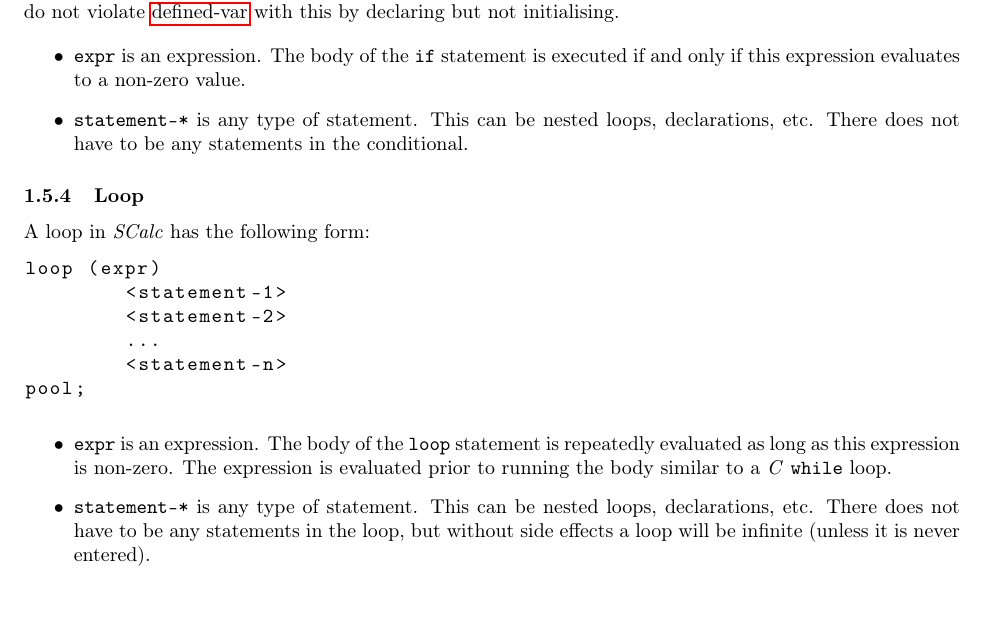
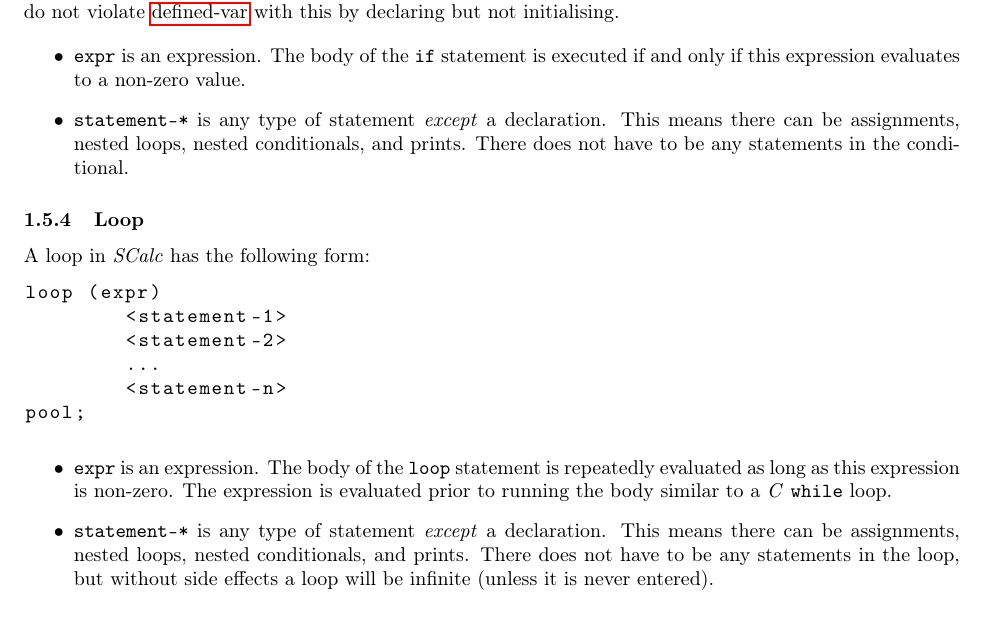
Before and after one commit to cmput415/415-docs, a LaTeX document (scalc/scalc.tex): part of page 5 of 12, cut so that both start at the same text. Compiled offline with pdfLaTeX.

Commit message:
Removing ambiguity of declarations in a "scope".

```diff
--- a/scalc/scalc.tex
+++ b/scalc/scalc.tex
@@ -324,8 +324,9 @@ not initialising.
     \code{expr} is an expression. The body of the \code{if} statement is executed if and only if
     this expression evaluates to a non-zero value.
 	\item
-    \code{statement-*} is any type of statement. This can be nested loops, declarations, etc. There
-    does not have to be any statements in the conditional.
+    \code{statement-*} is any type of statement \textit{except} a declaration. This means there can
+    be assignments, nested loops, nested conditionals, and prints. There does not have to be any
+    statements in the conditional.
 \end{itemize}
 
 \subsubsection{Loop}
@@ -346,9 +347,10 @@ A loop in \textit{SCalc} has the following form:
   long as this expression is non-zero. The expression is evaluated prior to running the body
   similar to a \textit{C} \code{while} loop.
 	\item
-    \code{statement-*} is any type of statement. This can be nested loops, declarations, etc. There
-    does not have to be any statements in the loop, but without side effects a loop will be
-    infinite (unless it is never entered).
+    \code{statement-*} is any type of statement \textit{except} a declaration. This means there can
+    be assignments, nested loops, nested conditionals, and prints. There does not have to be any
+    statements in the loop, but without side effects a loop will be infinite (unless it is never
+    entered).
 \end{itemize}
 
 \subsubsection{Print}
```
